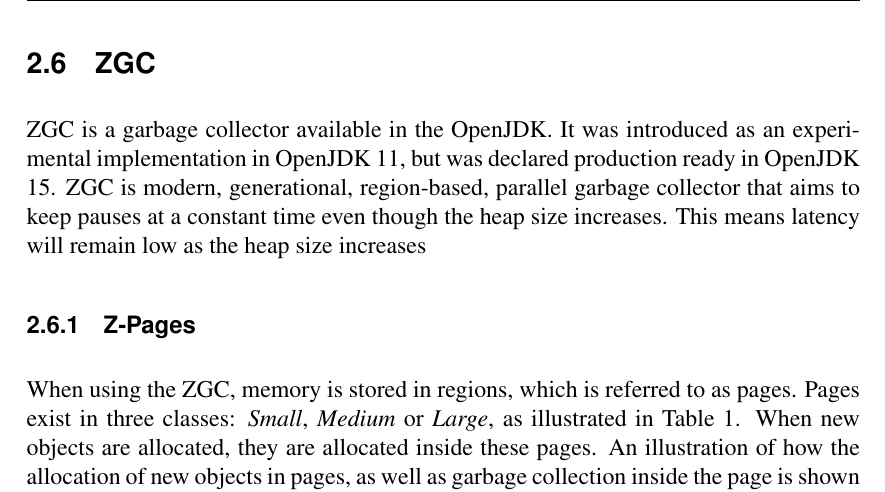
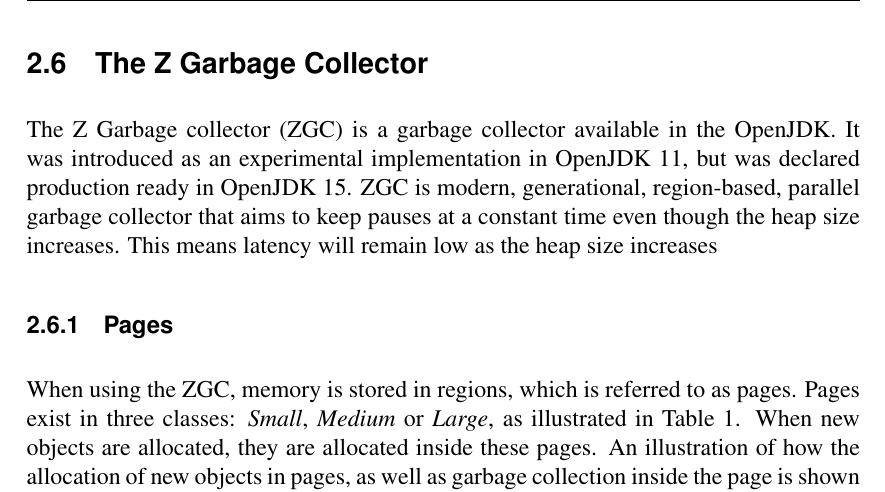
Before and after one commit to niclasgardsuu/thesis, a LaTeX paper (main.tex, which reads text/zgc.tex): part of page 13 of 17, cut at the place of the change. Compiled offline with pdfLaTeX.

Commit message:
Z rewording.

```diff
--- a/main.tex
+++ b/main.tex
@@ -140,11 +140,11 @@
 \input{text/GC}
 
 \newpage
-\subsection{ZGC}
+\subsection{The Z Garbage Collector}
 \label{sec:zgc}
 \input{text/zgc}
 
-\subsubsection{Z-Pages}
+\subsubsection{Pages}
 \label{sec:zpage}
 \input{text/zpage}
 
--- a/text/zgc.tex
+++ b/text/zgc.tex
@@ -1,4 +1,4 @@
-ZGC is a garbage collector available in the OpenJDK. It was introduced as an experimental implementation in OpenJDK 11, but was declared production ready in OpenJDK 15. ZGC is modern, generational, region-based, parallel garbage collector that aims to keep pauses at a constant time even though the heap size increases. This means latency will remain low as the heap size increases%~\cite{zgc:deepdive}.
+The Z Garbage collector (ZGC) is a garbage collector available in the OpenJDK. It was introduced as an experimental implementation in OpenJDK 11, but was declared production ready in OpenJDK 15. ZGC is modern, generational, region-based, parallel garbage collector that aims to keep pauses at a constant time even though the heap size increases. This means latency will remain low as the heap size increases%~\cite{zgc:deepdive}.
 
 %%% Local Variables:
 %%% mode: latex
```
